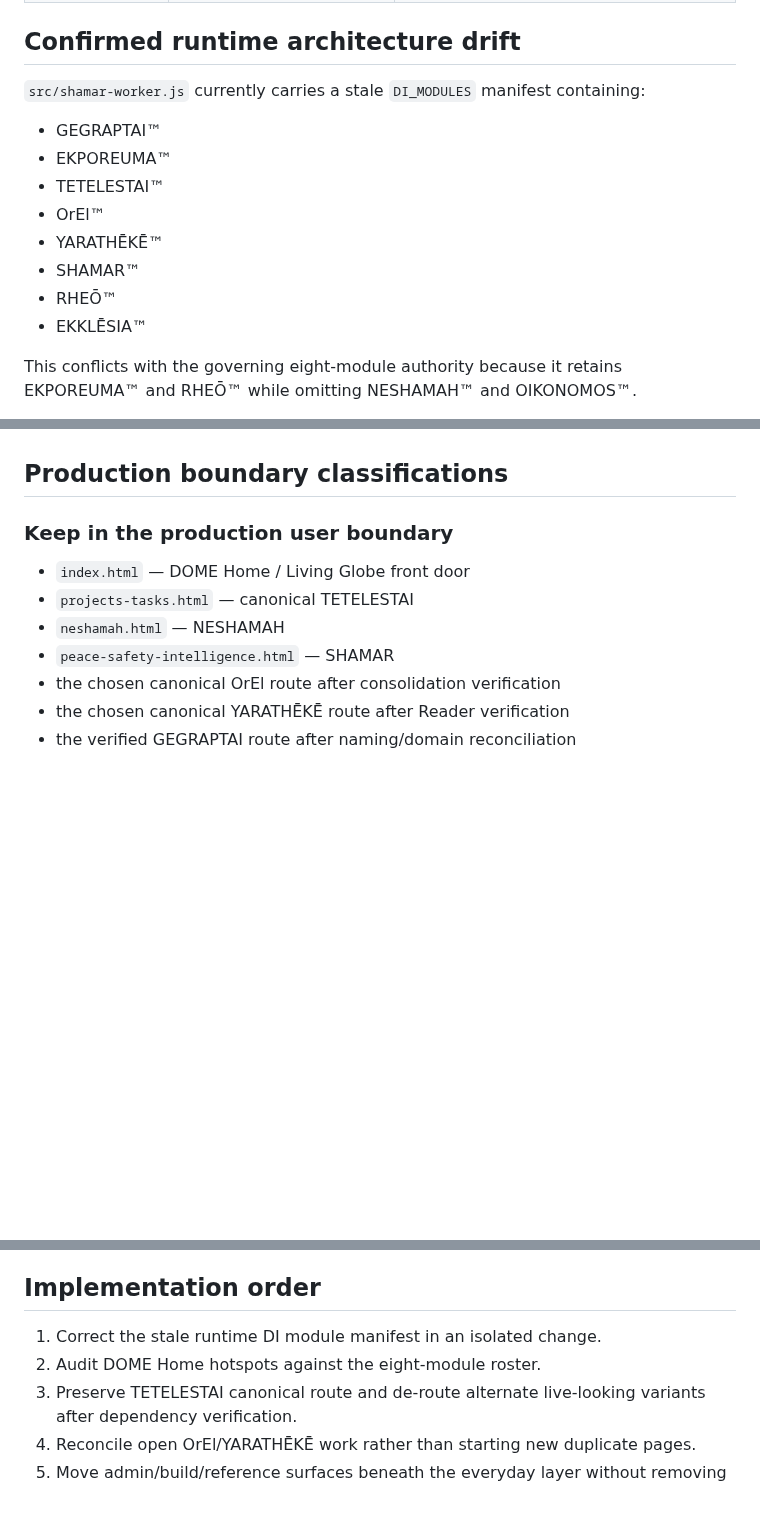
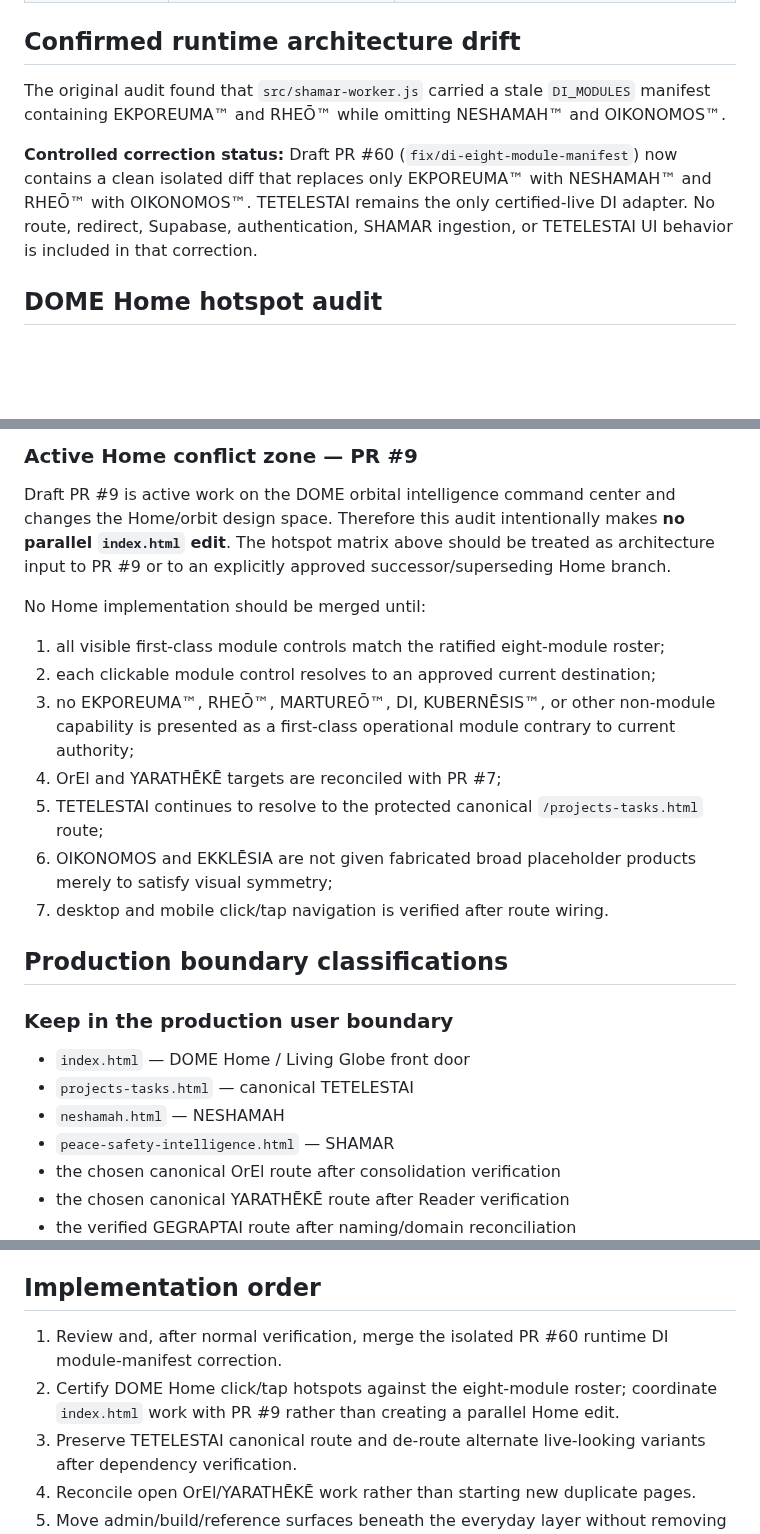
Before and after one commit to Faith-Man/dims-dashboard, a Markdown page: docs/architecture/DOME-MINIMUM-ESSENTIAL-ROUTE-AND-PRODUCTION-BOUNDARY-AUDIT-2026-08-25.md, 3 parts joined by grey strips. Rendered like a GitHub page; blank space fills up the shorter version.

Commit message:
Document DOME Home hotspot certification gate

```diff
--- a/docs/architecture/DOME-MINIMUM-ESSENTIAL-ROUTE-AND-PRODUCTION-BOUNDARY-AUDIT-2026-08-25.md
+++ b/docs/architecture/DOME-MINIMUM-ESSENTIAL-ROUTE-AND-PRODUCTION-BOUNDARY-AUDIT-2026-08-25.md
@@ -32,16 +32,9 @@ Dominion1st Intelligence™ is the persistent cross-module intelligence layer an
 
 ## Confirmed runtime architecture drift
 
-`src/shamar-worker.js` currently carries a stale `DI_MODULES` manifest containing:
+The original audit found that `src/shamar-worker.js` carried a stale `DI_MODULES` manifest containing EKPOREUMA™ and RHEŌ™ while omitting NESHAMAH™ and OIKONOMOS™.
 
-- GEGRAPTAI™
-- EKPOREUMA™
-- TETELESTAI™
-- OrEl™
-- YARATHĒKĒ™
-- SHAMAR™
-- RHEŌ™
-- EKKLĒSIA™
+**Controlled correction status:** Draft PR #60 (`fix/di-eight-module-manifest`) now contains a clean isolated diff that replaces only EKPOREUMA™ with NESHAMAH™ and RHEŌ™ with OIKONOMOS™. TETELESTAI remains the only certified-live DI adapter. No route, redirect, Supabase, authentication, SHAMAR ingestion, or TETELESTAI UI behavior is included in that correction.
 
-This conflicts with the governing eight-module authority because it retains EKPOREUMA™ and RHEŌ™ while omitting NESHAMAH™ and OIKONOMOS™.
+## DOME Home hotspot audit
 
@@ -49,3 +63,16 @@ This conflicts with the governing eight-module authority because it retains EKPO
+### Active Home conflict zone — PR #9
+
+Draft PR #9 is active work on the DOME orbital intelligence command center and changes the Home/orbit design space. Therefore this audit intentionally makes **no parallel `index.html` edit**. The hotspot matrix above should be treated as architecture input to PR #9 or to an explicitly approved successor/superseding Home branch.
+
+No Home implementation should be merged until:
+
+1. all visible first-class module controls match the ratified eight-module roster;
+2. each clickable module control resolves to an approved current destination;
+3. no EKPOREUMA™, RHEŌ™, MARTUREŌ™, DI, KUBERNĒSIS™, or other non-module capability is presented as a first-class operational module contrary to current authority;
+4. OrEl and YARATHĒKĒ targets are reconciled with PR #7;
+5. TETELESTAI continues to resolve to the protected canonical `/projects-tasks.html` route;
+6. OIKONOMOS and EKKLĒSIA are not given fabricated broad placeholder products merely to satisfy visual symmetry;
+7. desktop and mobile click/tap navigation is verified after route wiring.
 
 ## Production boundary classifications
 
@@ -105,8 +132,8 @@ This is not yet a complete canonical-route redirect matrix. Do not add broad red
 
 ## Implementation order
 
-1. Correct the stale runtime DI module manifest in an isolated change.
-2. Audit DOME Home hotspots against the eight-module roster.
+1. Review and, after normal verification, merge the isolated PR #60 runtime DI module-manifest correction.
+2. Certify DOME Home click/tap hotspots against the eight-module roster; coordinate `index.html` work with PR #9 rather than creating a parallel Home edit.
 3. Preserve TETELESTAI canonical route and de-route alternate live-looking variants after dependency verification.
 4. Reconcile open OrEl/YARATHĒKĒ work rather than starting new duplicate pages.
 5. Move admin/build/reference surfaces beneath the everyday layer without removing authorized access.
```
Also changed, not shown: other parts of docs/architecture/DOME-MINIMUM-ESSENTIAL-ROUTE-AND-PRODUCTION-BOUNDARY-AUDIT-2026-08-25.md (+24 -1 lines).
